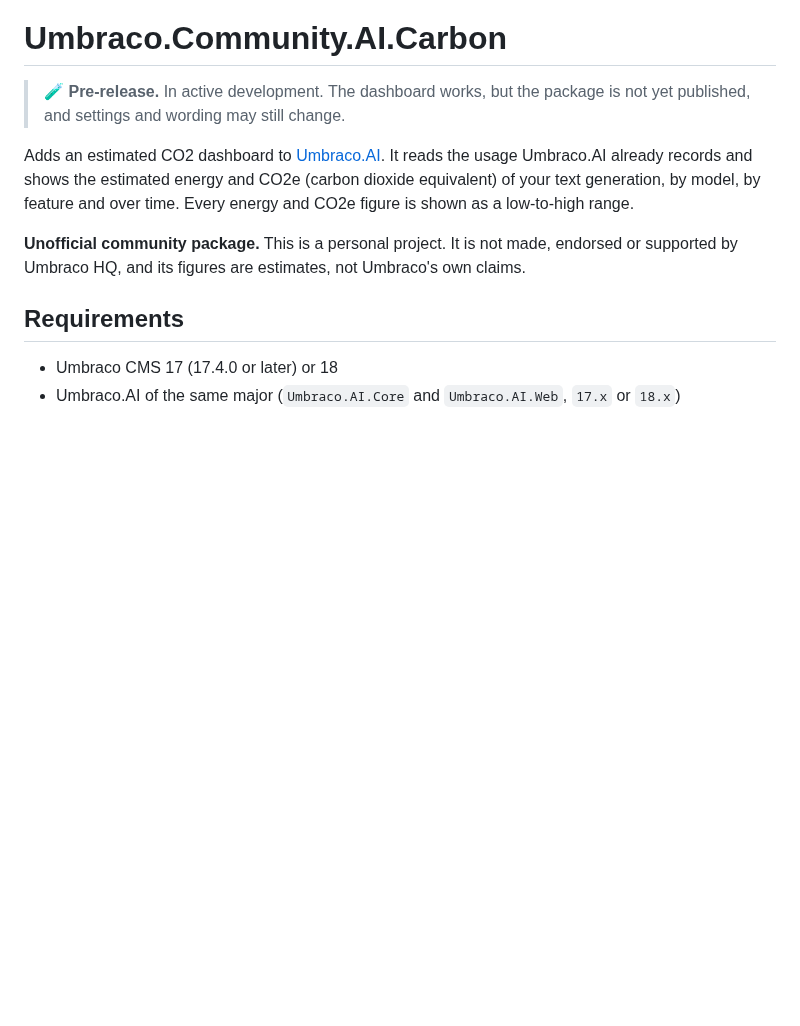
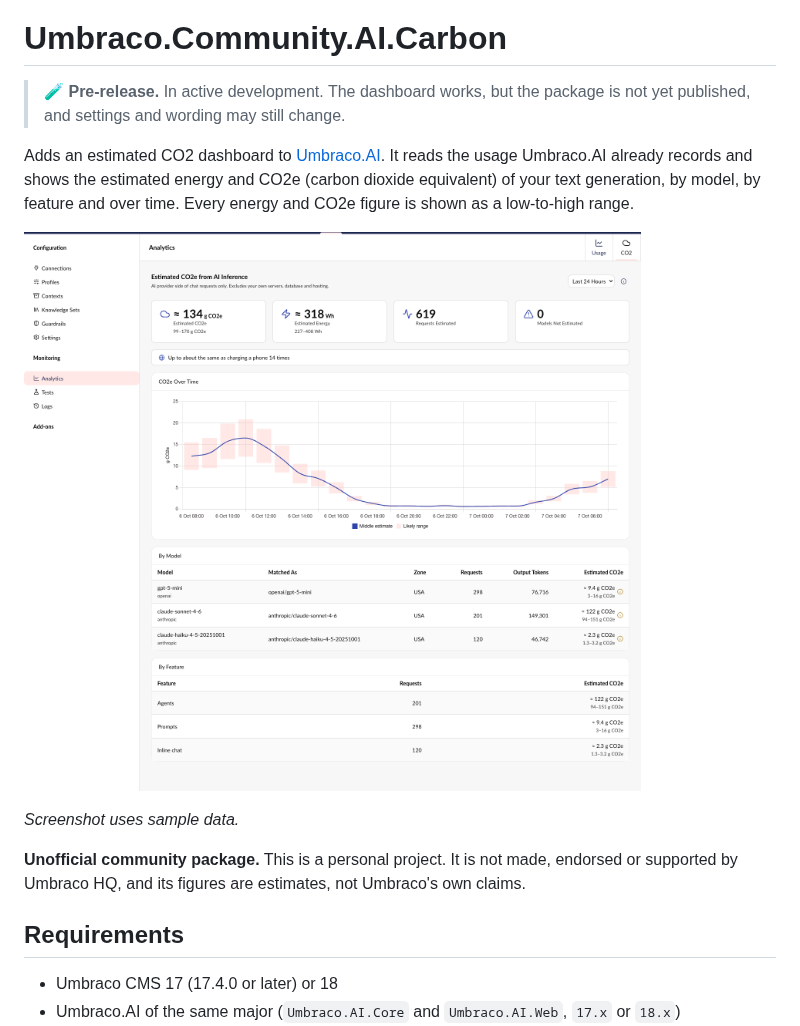
Before and after one commit to mattbrailsford/Umbraco.Community.AI.Carbon, a Markdown page: README.md, the part around the change. GitHub-like rendering; pictures changed too: docs/images/co2-dashboard.png (added); blank space fills up the shorter version.

Commit message:
docs: Add a dashboard screenshot to the README and marketplace listing
Taken on the demo site with sample usage data for the last 24 hours.

Co-Authored-By: Claude Opus 5.5 <noreply@anthropic.com>
Claude-Session: https://claude.ai/code/session_014KRhwDban1s3aQSXzYcwbt

```diff
--- a/README.md
+++ b/README.md
@@ -3,6 +3,10 @@
 > 🧪 **Pre-release.** In active development. The dashboard works, but the package is not yet published, and settings and wording may still change.
 
 Adds an estimated CO2 dashboard to [Umbraco.AI](https://github.com/umbraco/Umbraco.AI). It reads the usage Umbraco.AI already records and shows the estimated energy and CO2e (carbon dioxide equivalent) of your text generation, by model, by feature and over time. Every energy and CO2e figure is shown as a low-to-high range.
+
+![The CO2 tab in Umbraco.AI Analytics: estimated CO2e and energy cards, an everyday comparison, an hourly chart with likely-range bars and a middle-estimate line, and tables by model and by feature](docs/images/co2-dashboard.png)
+
+*Screenshot uses sample data.*
 
 **Unofficial community package.** This is a personal project. It is not made, endorsed or supported by Umbraco HQ, and its figures are estimates, not Umbraco's own claims.
 
```
Also changed, not shown: 1 other file.
